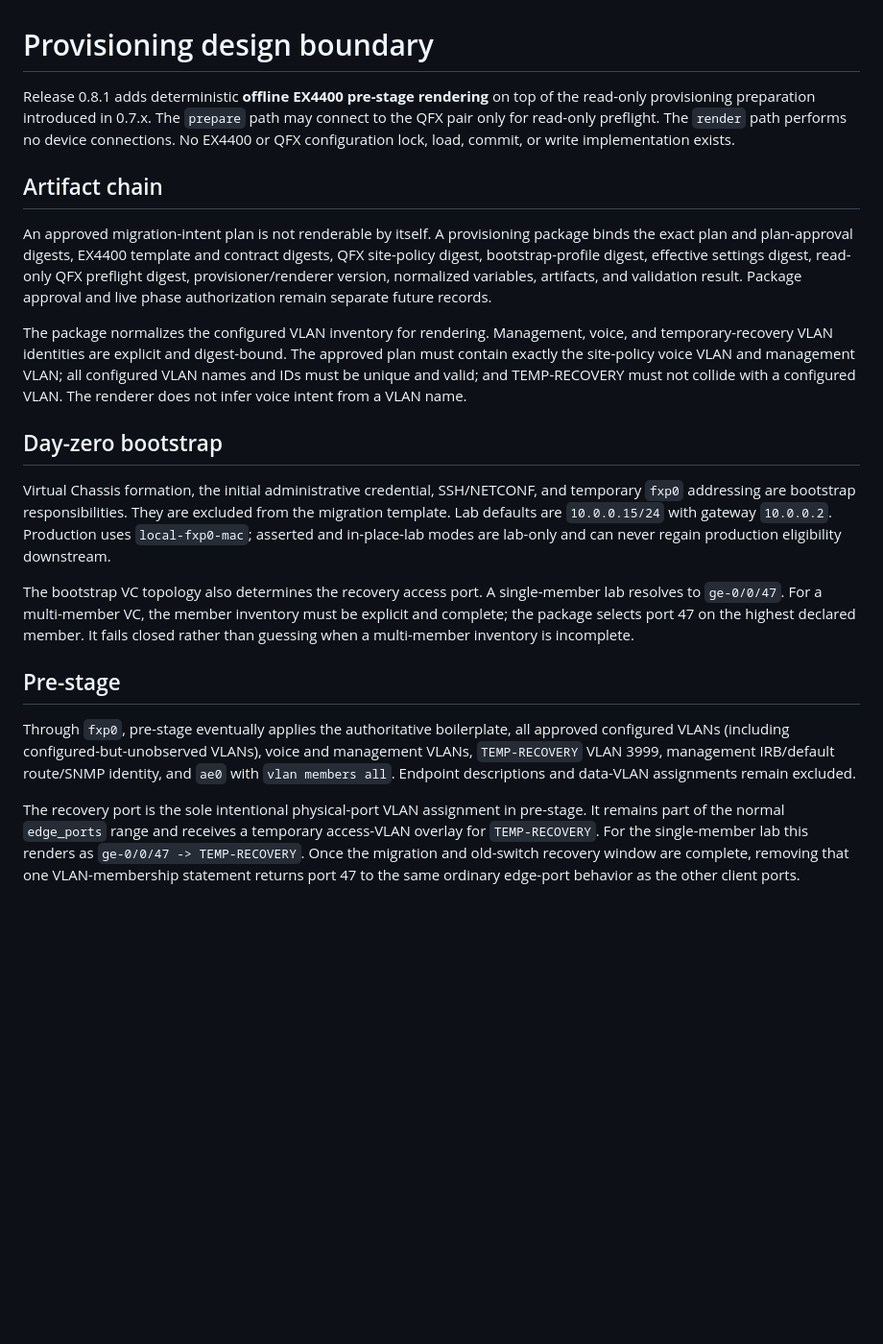
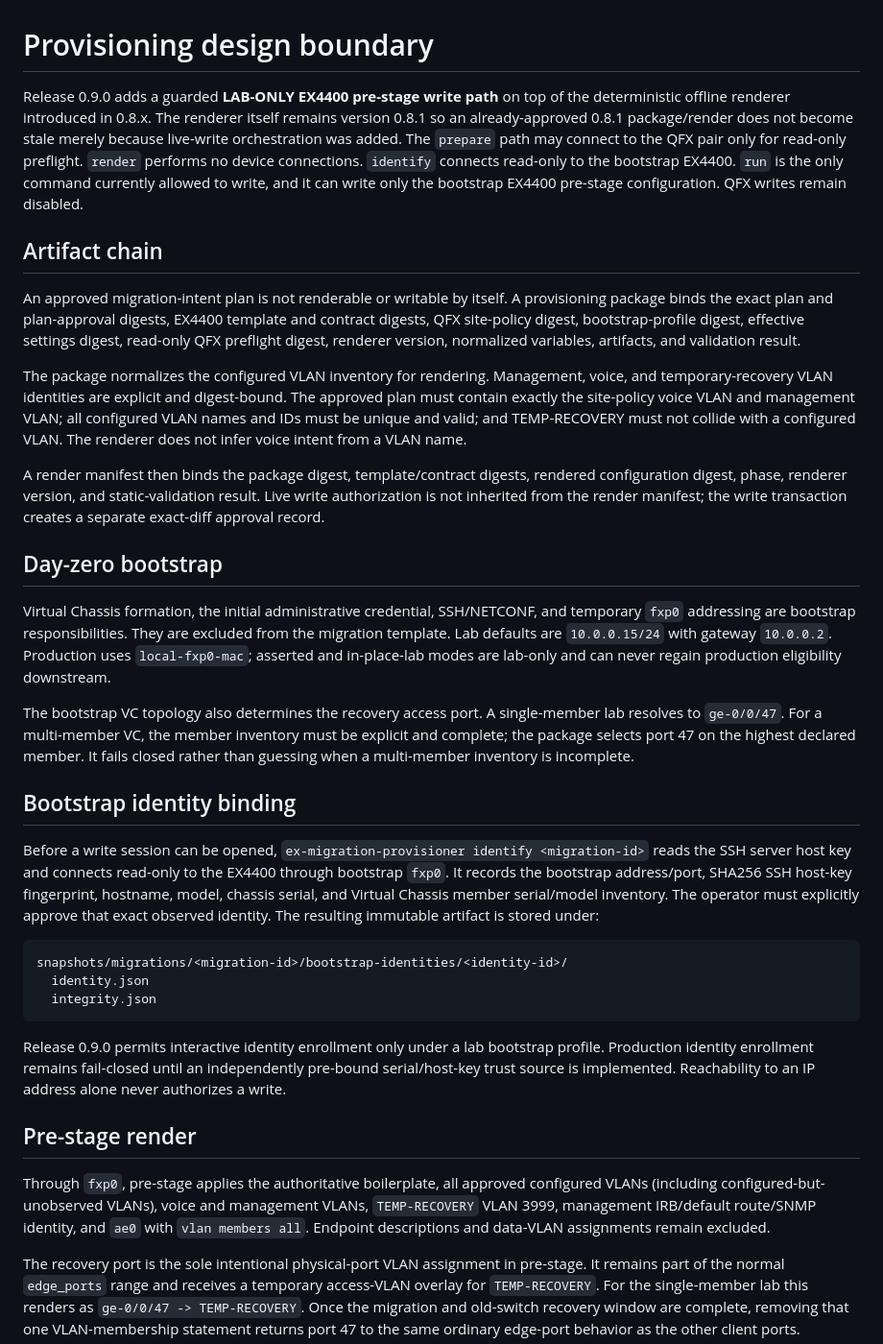
Before and after one commit to sphoffman/ex4300-ex4400-migration, a Markdown page: docs/provisioning-design.md, the part around one of its changes. Shown at 96% size. Drawn GitHub-style; blank space fills up the shorter version.

````diff
--- a/docs/provisioning-design.md
+++ b/docs/provisioning-design.md
@@ -1,19 +1,21 @@
 # Provisioning design boundary
 
-Release 0.8.1 adds deterministic **offline EX4400 pre-stage rendering** on top of
-the read-only provisioning preparation introduced in 0.7.x. The `prepare` path
-may connect to the QFX pair only for read-only preflight. The `render` path
-performs no device connections. No EX4400 or QFX configuration lock, load,
-commit, or write implementation exists.
+Release 0.9.0 adds a guarded **LAB-ONLY EX4400 pre-stage write path** on top of
+the deterministic offline renderer introduced in 0.8.x. The renderer itself
+remains version 0.8.1 so an already-approved 0.8.1 package/render does not become
+stale merely because live-write orchestration was added. The `prepare` path may
+connect to the QFX pair only for read-only preflight. `render` performs no device
+connections. `identify` connects read-only to the bootstrap EX4400. `run` is the
+only command currently allowed to write, and it can write only the bootstrap
+EX4400 pre-stage configuration. QFX writes remain disabled.
 
 ## Artifact chain
 
-An approved migration-intent plan is not renderable by itself. A provisioning
-package binds the exact plan and plan-approval digests, EX4400 template and
-contract digests, QFX site-policy digest, bootstrap-profile digest, effective
-settings digest, read-only QFX preflight digest, provisioner/renderer version,
-normalized variables, artifacts, and validation result. Package approval and live
-phase authorization remain separate future records.
+An approved migration-intent plan is not renderable or writable by itself. A
+provisioning package binds the exact plan and plan-approval digests, EX4400
+template and contract digests, QFX site-policy digest, bootstrap-profile digest,
+effective settings digest, read-only QFX preflight digest, renderer version,
+normalized variables, artifacts, and validation result.
 
 The package normalizes the configured VLAN inventory for rendering. Management,
 voice, and temporary-recovery VLAN identities are explicit and digest-bound. The
@@ -21,6 +23,11 @@ approved plan must contain exactly the site-policy voice VLAN and management VLA
 all configured VLAN names and IDs must be unique and valid; and TEMP-RECOVERY must
 not collide with a configured VLAN. The renderer does not infer voice intent from
 a VLAN name.
+
+A render manifest then binds the package digest, template/contract digests,
+rendered configuration digest, phase, renderer version, and static-validation
+result. Live write authorization is not inherited from the render manifest; the
+write transaction creates a separate exact-diff approval record.
 
 ## Day-zero bootstrap
 
@@ -35,13 +42,33 @@ lab resolves to `ge-0/0/47`. For a multi-member VC, the member inventory must be
 explicit and complete; the package selects port 47 on the highest declared member.
 It fails closed rather than guessing when a multi-member inventory is incomplete.
 
-## Pre-stage
+## Bootstrap identity binding
 
-Through `fxp0`, pre-stage eventually applies the authoritative boilerplate, all
-approved configured VLANs (including configured-but-unobserved VLANs), voice and
-management VLANs, `TEMP-RECOVERY` VLAN 3999, management IRB/default route/SNMP
-identity, and `ae0` with `vlan members all`. Endpoint descriptions and data-VLAN
-assignments remain excluded.
+Before a write session can be opened, `ex-migration-provisioner identify
+<migration-id>` reads the SSH server host key and connects read-only to the EX4400
+through bootstrap `fxp0`. It records the bootstrap address/port, SHA256 SSH host-key
+fingerprint, hostname, model, chassis serial, and Virtual Chassis member
+serial/model inventory. The operator must explicitly approve that exact observed
+identity. The resulting immutable artifact is stored under:
+
+```
+snapshots/migrations/<migration-id>/bootstrap-identities/<identity-id>/
+  identity.json
+  integrity.json
+```
+
+Release 0.9.0 permits interactive identity enrollment only under a lab bootstrap
+profile. Production identity enrollment remains fail-closed until an independently
+pre-bound serial/host-key trust source is implemented. Reachability to an IP
+address alone never authorizes a write.
+
+## Pre-stage render
+
+Through `fxp0`, pre-stage applies the authoritative boilerplate, all approved
+configured VLANs (including configured-but-unobserved VLANs), voice and management
+VLANs, `TEMP-RECOVERY` VLAN 3999, management IRB/default route/SNMP identity, and
+`ae0` with `vlan members all`. Endpoint descriptions and data-VLAN assignments
+remain excluded.
 
 The recovery port is the sole intentional physical-port VLAN assignment in
 pre-stage. It remains part of the normal `edge_ports` range and receives a temporary
````
Also changed, not shown: other parts of docs/provisioning-design.md (+59 -14 lines).
